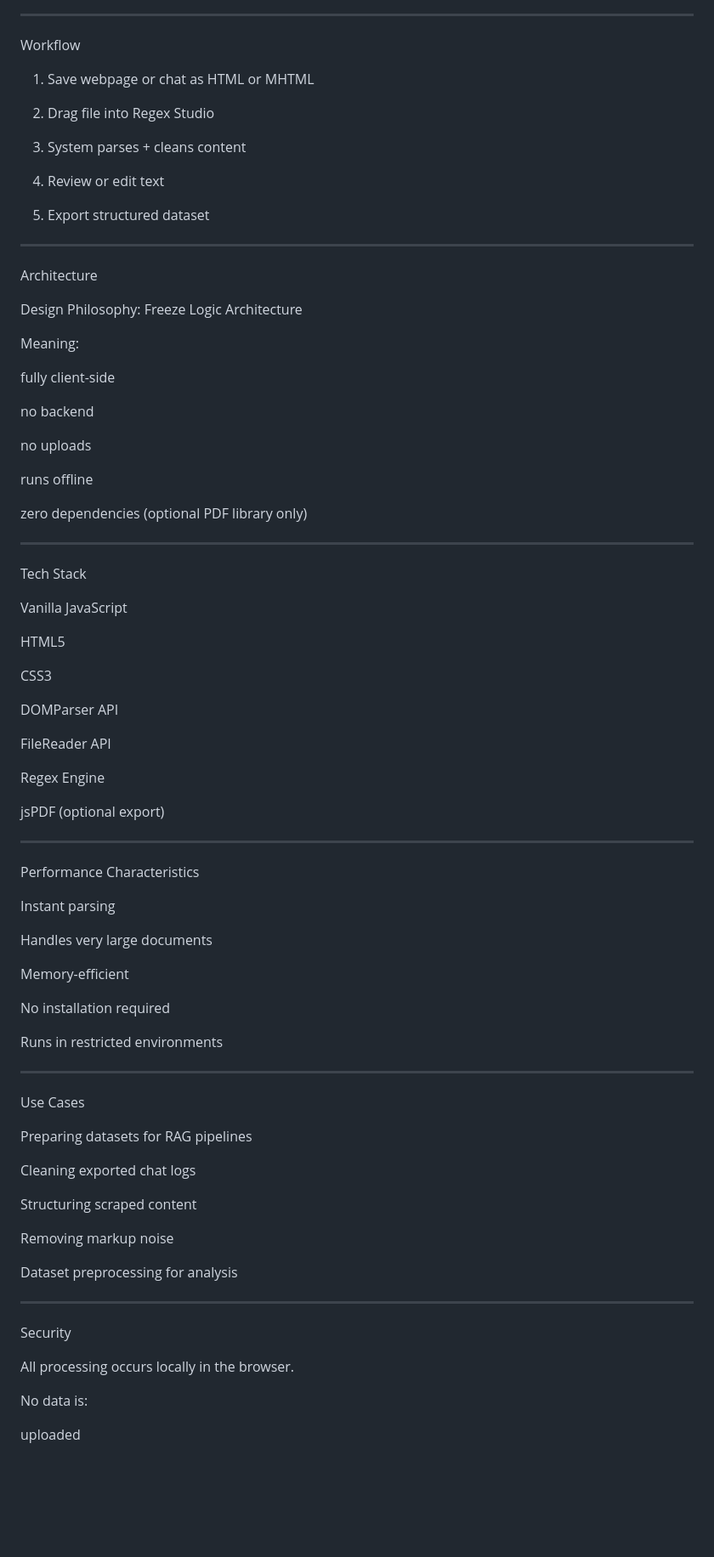
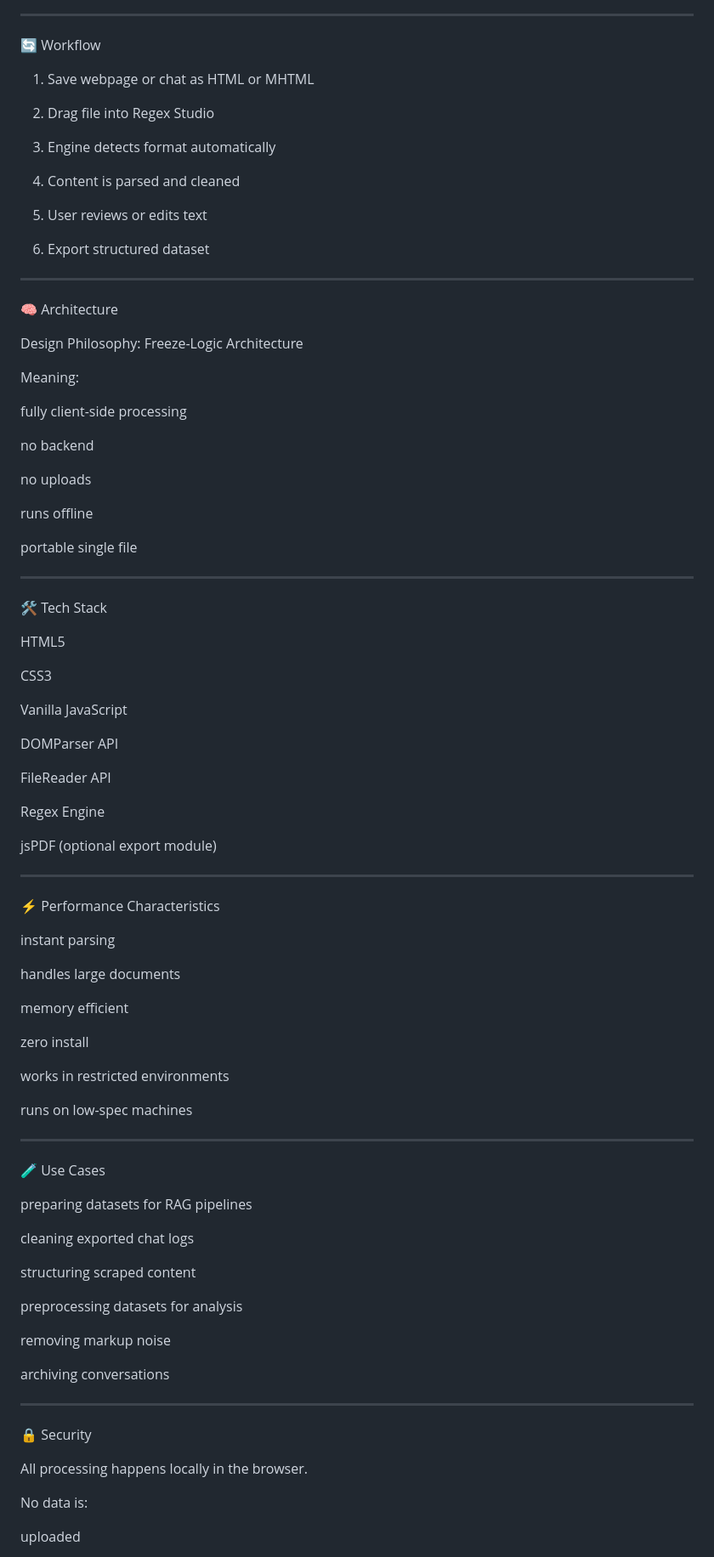
Before and after one commit to sancoeye6/developer-tooling-suite, a Markdown page: regex-studio/README.md, the part around one of its changes. Shown at 85% size. Drawn GitHub-style; blank space fills up the shorter version.

```diff
--- a/regex-studio/README.md
+++ b/regex-studio/README.md
@@ -96,7 +126,7 @@ clean text
 
 ---
 
-Workflow
+🔄 Workflow
 
 1. Save webpage or chat as HTML or MHTML
 
@@ -104,26 +134,29 @@ Workflow
 2. Drag file into Regex Studio
 
 
-3. System parses + cleans content
+3. Engine detects format automatically
 
 
-4. Review or edit text
+4. Content is parsed and cleaned
 
 
-5. Export structured dataset
+5. User reviews or edits text
+
+
+6. Export structured dataset
 
 
 
 
 ---
 
-Architecture
+🧠 Architecture
 
-Design Philosophy: Freeze Logic Architecture
+Design Philosophy: Freeze-Logic Architecture
 
 Meaning:
 
-fully client-side
+fully client-side processing
 
 no backend
 
@@ -131,19 +164,19 @@ no uploads
 
 runs offline
 
-zero dependencies (optional PDF library only)
+portable single file
 
 
 
 ---
 
-Tech Stack
-
-Vanilla JavaScript
+🛠 Tech Stack
 
 HTML5
 
 CSS3
+
+Vanilla JavaScript
 
 DOMParser API
 
@@ -151,47 +184,51 @@ FileReader API
 
 Regex Engine
 
-jsPDF (optional export)
+jsPDF (optional export module)
 
 
 
 ---
 
-Performance Characteristics
+⚡ Performance Characteristics
 
-Instant parsing
+instant parsing
 
-Handles very large documents
+handles large documents
 
-Memory-efficient
+memory efficient
 
-No installation required
+zero install
 
-Runs in restricted environments
+works in restricted environments
+
+runs on low-spec machines
 
 
 
 ---
 
-Use Cases
+🧪 Use Cases
 
-Preparing datasets for RAG pipelines
+preparing datasets for RAG pipelines
 
-Cleaning exported chat logs
+cleaning exported chat logs
 
-Structuring scraped content
+structuring scraped content
 
-Removing markup noise
+preprocessing datasets for analysis
 
-Dataset preprocessing for analysis
+removing markup noise
+
+archiving conversations
 
 
 
 ---
 
-Security
+🔒 Security
 
-All processing occurs locally in the browser.
+All processing happens locally in the browser.
 
 No data is:
 
```
Also changed, not shown: other parts of regex-studio/README.md (+73 -43 lines).
